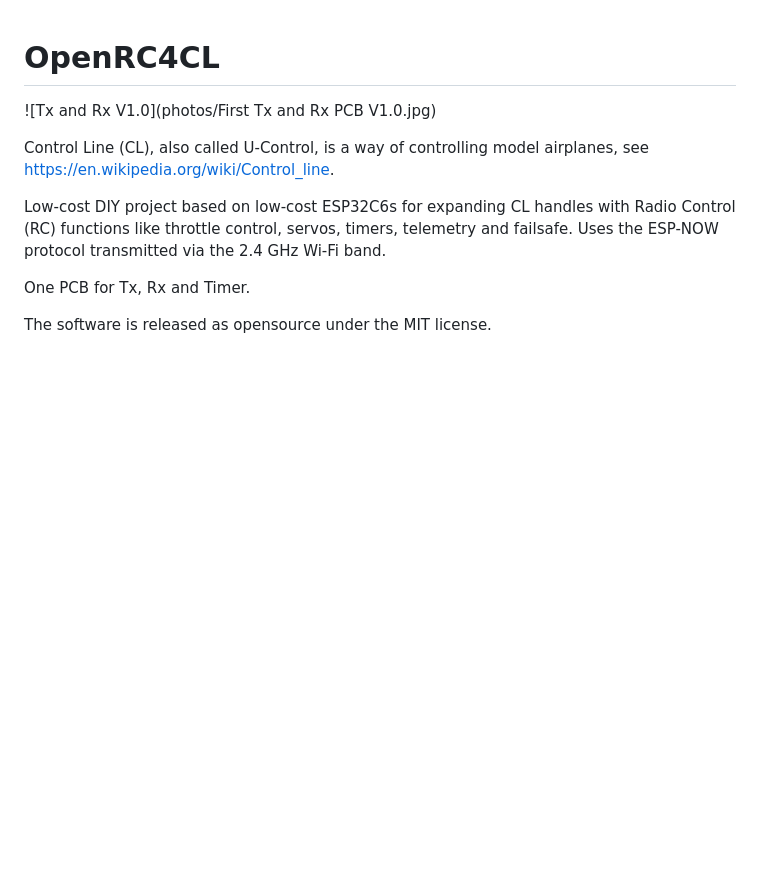
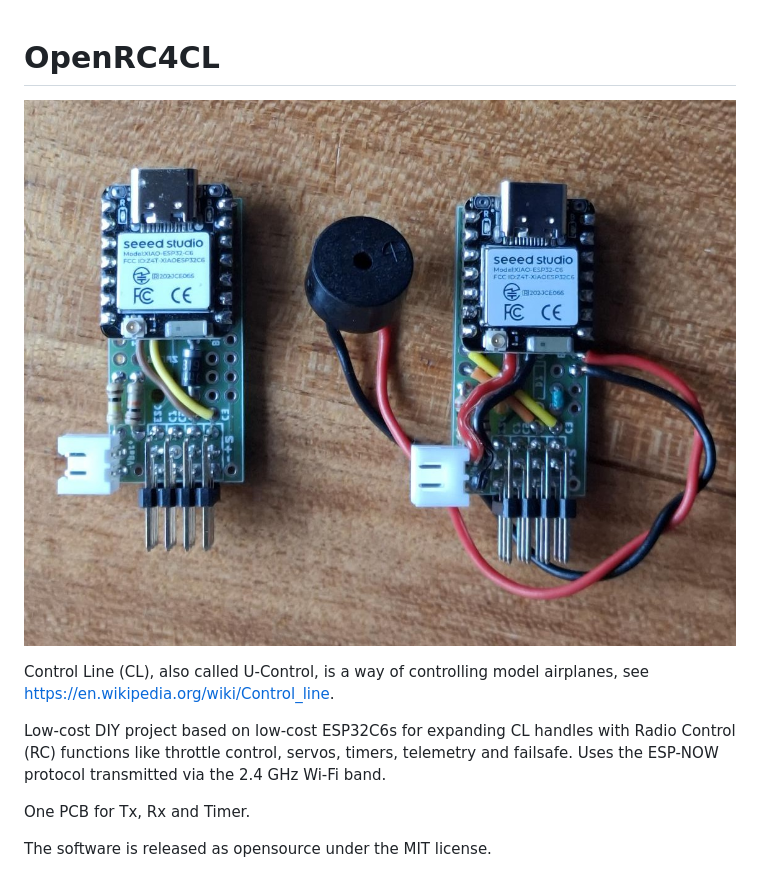
Before and after one commit to JaapVanDeLoosdrecht/OpenRC4CL, a Markdown page: README.md, the part around the change. GitHub-like rendering; pictures changed too: photos/First-Tx-and-Rx-PCB-V1_0.jpg (added); blank space fills up the shorter version.

Commit message:
1.0.18b

```diff
--- a/README.md
+++ b/README.md
@@ -1,6 +1,6 @@
 # OpenRC4CL
 
-![Tx and Rx V1.0](photos/First Tx and Rx PCB V1.0.jpg)
+![Tx and Rx V1.0](photos/First-Tx-and-Rx-PCB-V1_0.jpg)
 
 Control Line (CL), also called U-Control, is a way of controlling model airplanes, see https://en.wikipedia.org/wiki/Control_line.
 
```
